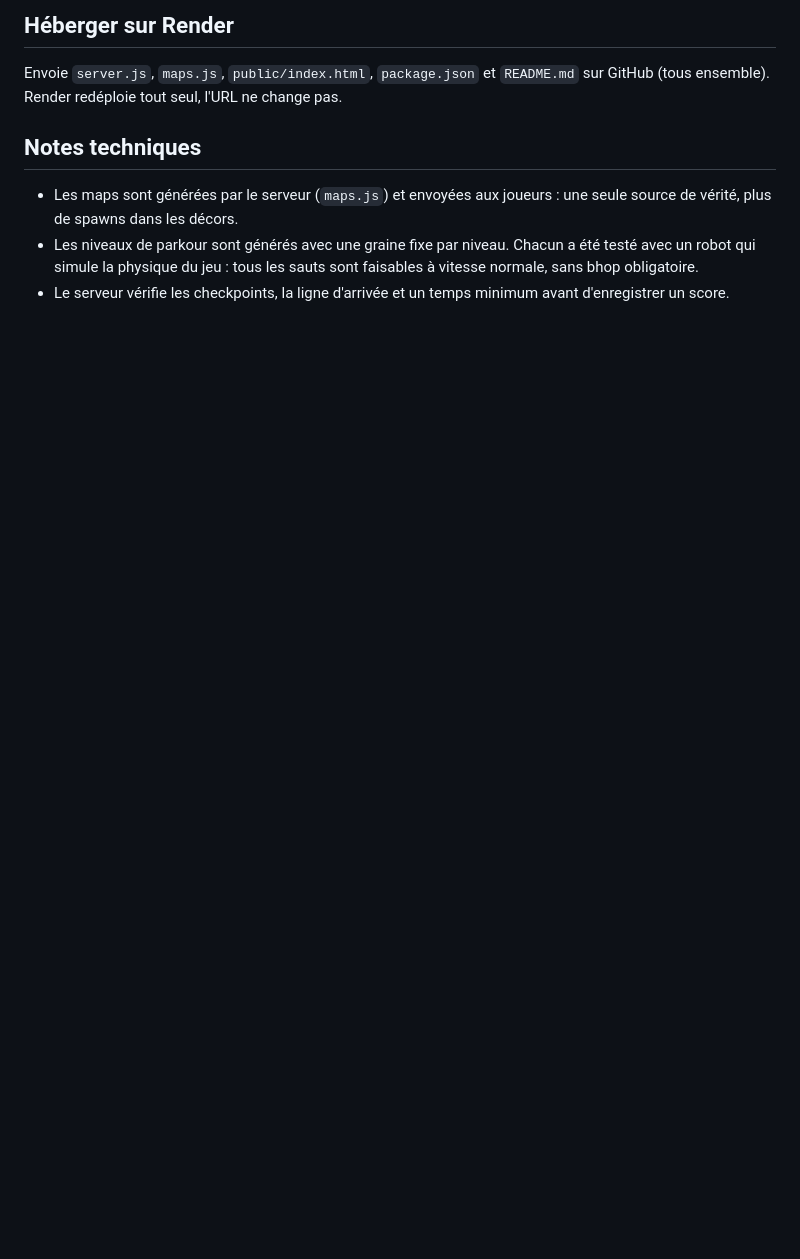
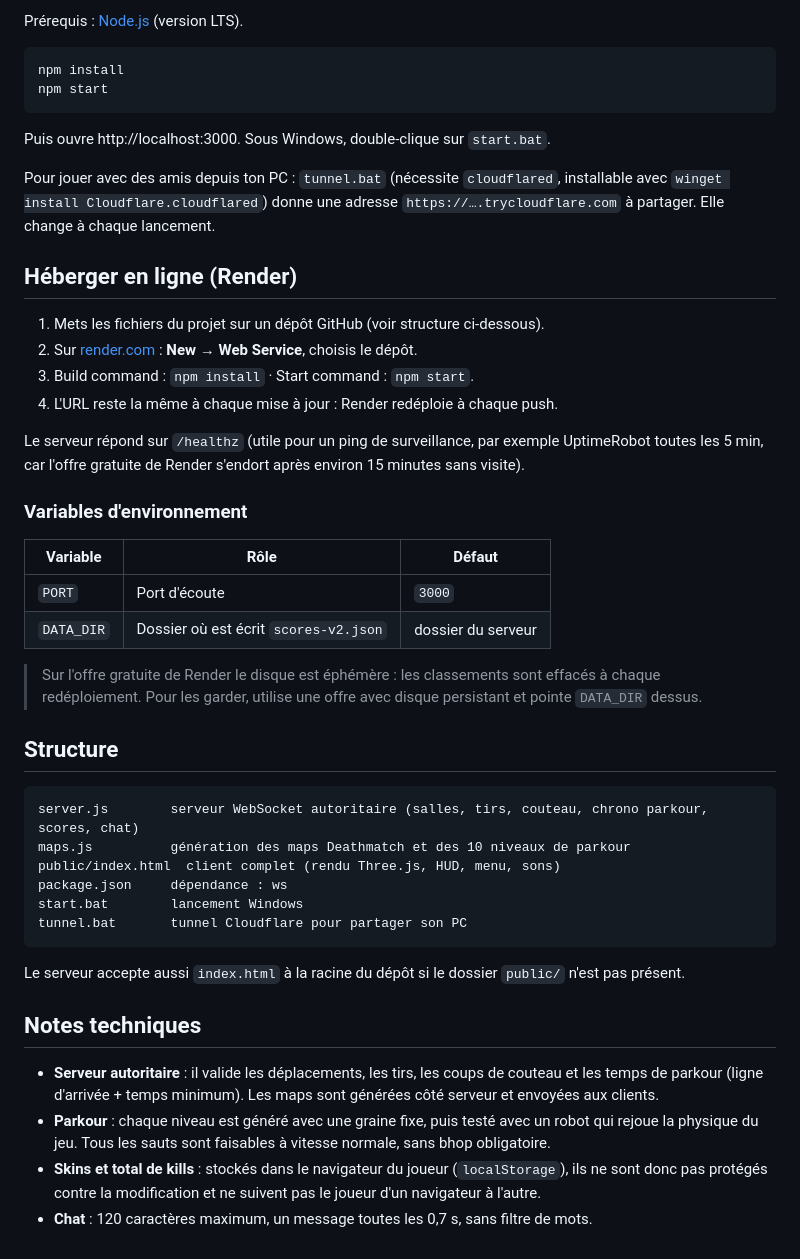
Before and after one commit to Vxryu/purplelifearena, a Markdown page: README.md, the part around one of its changes. Rendered like a GitHub page; blank space fills up the shorter version.

````diff
--- a/README.md
+++ b/README.md
@@ -29,8 +59,49 @@ Pour mettre à jour le jeu : remplace les fichiers, arrête le serveur (Ctrl+C)
 
-## Héberger sur Render
-Envoie `server.js`, `maps.js`, `public/index.html`, `package.json` et `README.md` sur GitHub (tous ensemble). Render redéploie tout seul, l'URL ne change pas.
+Prérequis : [Node.js](https://nodejs.org) (version LTS).
+
+```bash
+npm install
+npm start
+```
+
+Puis ouvre http://localhost:3000. Sous Windows, double-clique sur `start.bat`.
+
+Pour jouer avec des amis depuis ton PC : `tunnel.bat` (nécessite `cloudflared`, installable avec `winget install Cloudflare.cloudflared`) donne une adresse `https://….trycloudflare.com` à partager. Elle change à chaque lancement.
+
+## Héberger en ligne (Render)
+
+1. Mets les fichiers du projet sur un dépôt GitHub (voir structure ci-dessous).
+2. Sur [render.com](https://render.com) : **New → Web Service**, choisis le dépôt.
+3. Build command : `npm install` · Start command : `npm start`.
+4. L'URL reste la même à chaque mise à jour : Render redéploie à chaque push.
+
+Le serveur répond sur `/healthz` (utile pour un ping de surveillance, par exemple UptimeRobot toutes les 5 min, car l'offre gratuite de Render s'endort après environ 15 minutes sans visite).
+
+### Variables d'environnement
+
+| Variable | Rôle | Défaut |
+|----------|------|--------|
+| `PORT` | Port d'écoute | `3000` |
+| `DATA_DIR` | Dossier où est écrit `scores-v2.json` | dossier du serveur |
+
+> Sur l'offre gratuite de Render le disque est éphémère : les classements sont effacés à chaque redéploiement. Pour les garder, utilise une offre avec disque persistant et pointe `DATA_DIR` dessus.
+
+## Structure
+
+```
+server.js        serveur WebSocket autoritaire (salles, tirs, couteau, chrono parkour, scores, chat)
+maps.js          génération des maps Deathmatch et des 10 niveaux de parkour
+public/index.html  client complet (rendu Three.js, HUD, menu, sons)
+package.json     dépendance : ws
+start.bat        lancement Windows
+tunnel.bat       tunnel Cloudflare pour partager son PC
+```
+
+Le serveur accepte aussi `index.html` à la racine du dépôt si le dossier `public/` n'est pas présent.
 
 ## Notes techniques
-- Les maps sont générées par le serveur (`maps.js`) et envoyées aux joueurs : une seule source de vérité, plus de spawns dans les décors.
-- Les niveaux de parkour sont générés avec une graine fixe par niveau. Chacun a été testé avec un robot qui simule la physique du jeu : tous les sauts sont faisables à vitesse normale, sans bhop obligatoire.
-- Le serveur vérifie les checkpoints, la ligne d'arrivée et un temps minimum avant d'enregistrer un score.
+
+- **Serveur autoritaire** : il valide les déplacements, les tirs, les coups de couteau et les temps de parkour (ligne d'arrivée + temps minimum). Les maps sont générées côté serveur et envoyées aux clients.
+- **Parkour** : chaque niveau est généré avec une graine fixe, puis testé avec un robot qui rejoue la physique du jeu. Tous les sauts sont faisables à vitesse normale, sans bhop obligatoire.
+- **Skins et total de kills** : stockés dans le navigateur du joueur (`localStorage`), ils ne sont donc pas protégés contre la modification et ne suivent pas le joueur d'un navigateur à l'autre.
+- **Chat** : 120 caractères maximum, un message toutes les 0,7 s, sans filtre de mots.
````
Also changed, not shown: other parts of README.md (+48 -18 lines).
